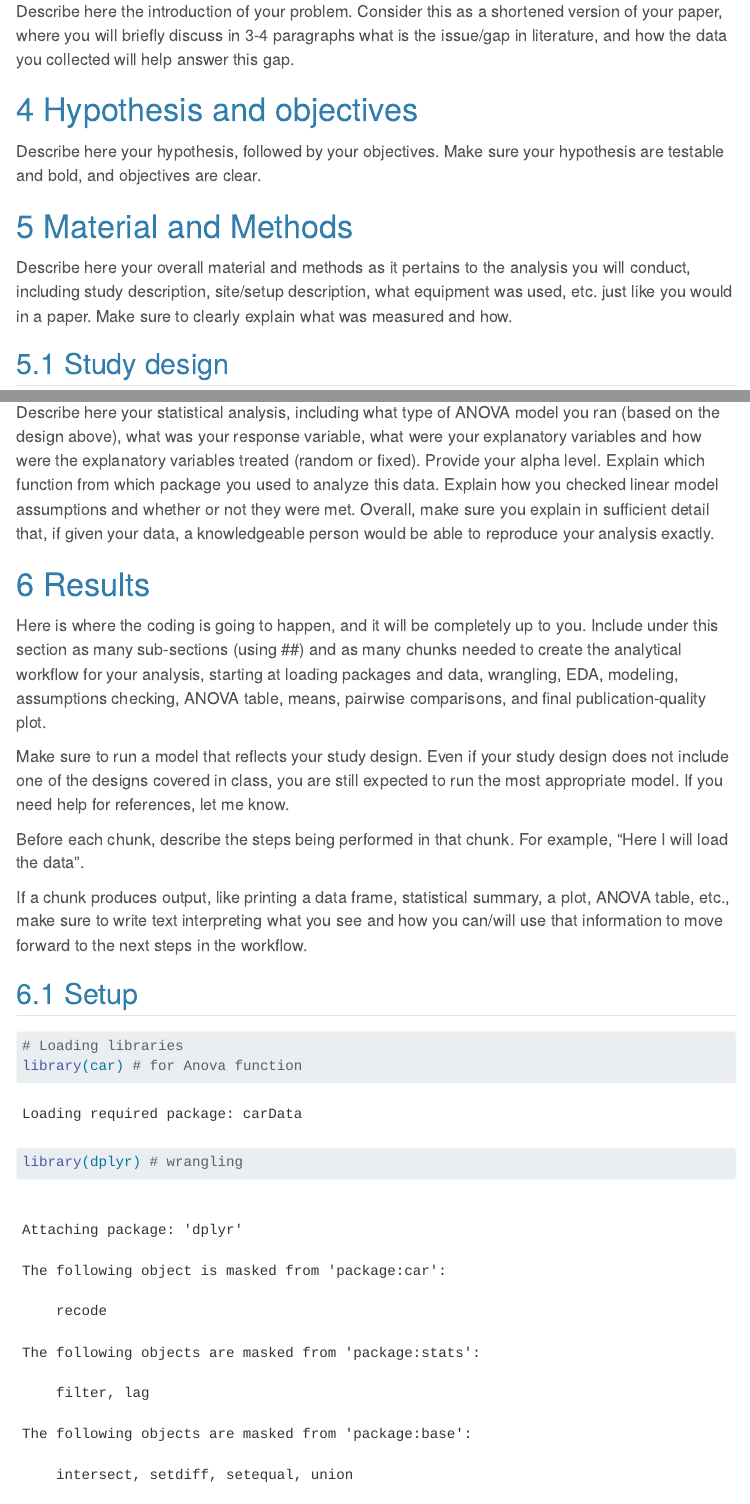
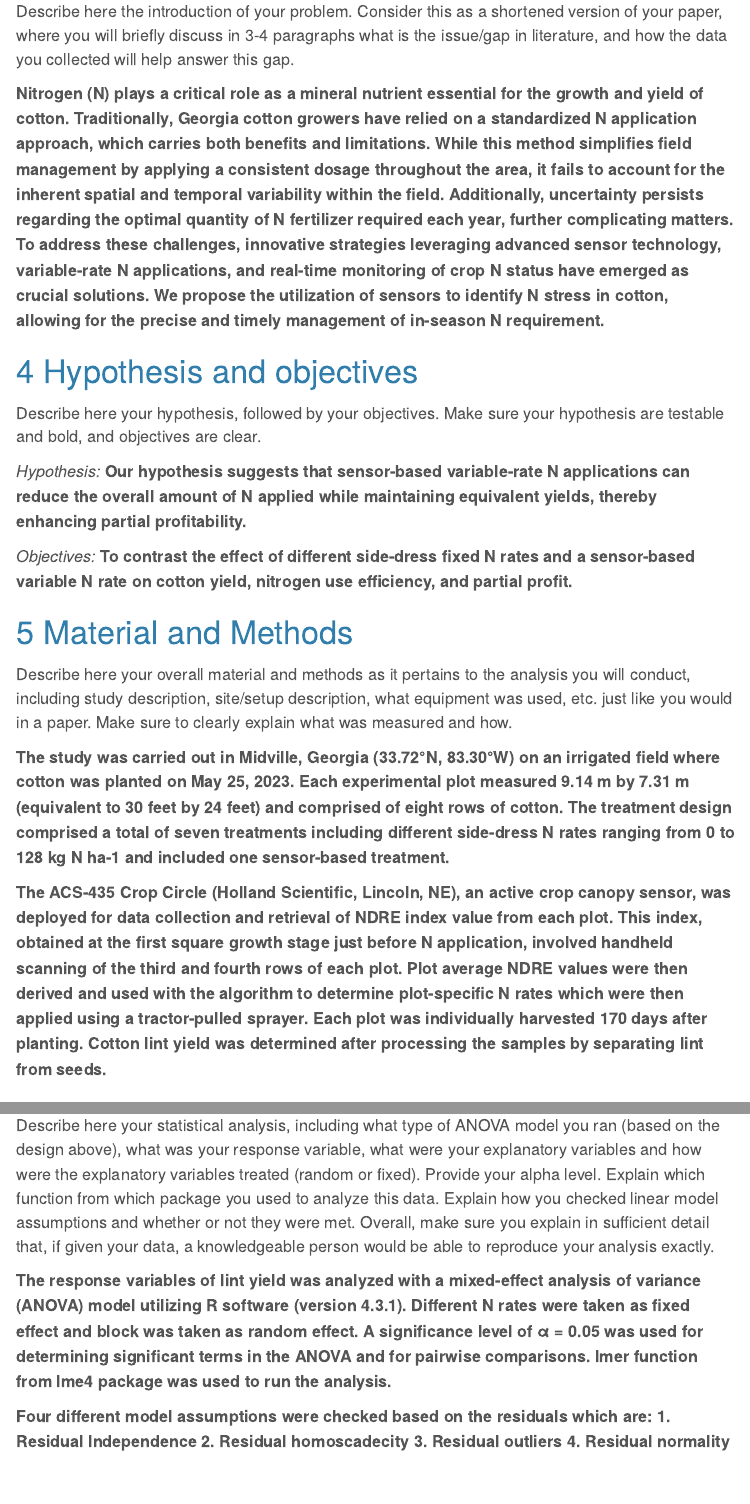
Before and after one commit to Leoanish/2024dsa_midterm_AnishAleena, a Quarto document (code/midtermproject.qmd): the page in a window 1100 px wide, from 880 px down, and a second part further down, joined at a grey line. Rendered offline with R 4.5, knitr and Pandoc in place of Quarto, with nearby package versions; some code elsewhere in the file could not run offline; menus at the side of the page are left out; long lines of code are wrapped; column names are cleaned by a stand-in for the janitor package.

Commit message:
Edited the descriptions

````diff
--- a/code/midtermproject.qmd
+++ b/code/midtermproject.qmd
@@ -32,11 +32,34 @@ To get you setup, you will need to:
 # Introduction
 Describe here the introduction of your problem. Consider this as a shortened version of your paper, where you will briefly discuss in 3-4 paragraphs what is the issue/gap in literature, and how the data you collected will help answer this gap.
 
+**Nitrogen (N) plays a critical role as a mineral nutrient essential for the growth and yield of cotton. Traditionally, Georgia cotton growers have relied on a standardized N application approach, which carries both benefits and limitations. While this method simplifies field management by applying a consistent dosage throughout the area, it fails to account for the inherent spatial and temporal variability within the field. Additionally, uncertainty persists regarding the optimal quantity of N fertilizer required each year, further complicating matters. To address these challenges, innovative strategies leveraging advanced sensor technology, variable-rate N applications, and real-time monitoring of crop N status have emerged as crucial solutions. We propose the utilization of sensors to identify N stress in cotton, allowing for the precise and timely management of in-season N requirement.  **
+
 # Hypothesis and objectives
 Describe here your hypothesis, followed by your objectives. Make sure your hypothesis are testable and bold, and objectives are clear.
+
+*Hypothesis:*
+**Our hypothesis suggests that sensor-based variable-rate N applications can reduce the overall amount of N applied while maintaining equivalent yields, thereby enhancing partial profitability.**
+
+*Objectives:*
+**To contrast the effect of different side-dress fixed N rates and a sensor-based variable N rate on cotton yield, nitrogen use efficiency, and partial profit. **
 
 # Material and Methods
 Describe here your overall material and methods as it pertains to the analysis you will conduct, including study description, site/setup description, what equipment was used, etc. just like you would in a paper. Make sure to clearly explain what was measured and how.
 
+**The study was carried out in Midville, Georgia (33.72°N, 83.30°W) on an irrigated field where cotton was planted on May 25, 2023. Each experimental plot measured 9.14 m by 7.31 m (equivalent to 30 feet by 24 feet) and comprised of eight rows of cotton. The treatment design comprised a total of seven treatments including different side-dress N rates ranging from 0 to 128 kg N ha-1 and included one sensor-based treatment.**
+
+**The ACS-435 Crop Circle (Holland Scientific, Lincoln, NE), an active crop canopy sensor, was deployed for data collection and retrieval of NDRE index value from each plot. This index, obtained at the first square growth stage just before N application, involved handheld scanning of the third and fourth rows of each plot. Plot average NDRE values were then derived and used with the algorithm to determine plot-specific N rates which were then applied using a tractor-pulled sprayer. Each plot was individually harvested 170 days after planting. Cotton lint yield was determined after processing the samples by separating lint from seeds. **
+
 ## Study design
 Clearly describe your study design here, including treatment design (which factors and levels, the hierarchy among them, etc.), and your experimental design (number of reps/blocks, how was randomization performed, etc.), as we talked about in class.
+
+ **The treatment design comprised different nitrogen rates with a total of seven treatments in the form of pre-plat and side dress 0 to 128 kg N ha-1. Out of 7 treatments there were one control, one variable rate treatment and rest five were fixed treatments. The variable rate treatment is also known as sensor-based treatment, as based on the sensor reading our N application rate was defined (Table 1).**
+
+ **Similarly, as the experimental field was heterogeneous in nature so, randomized complete block design was performed with 4 replications/blocks. Restrictive randomization was performed for all 7 treatments within the block such that each treatment appear once in each replications. **
+
+```{r include = F}
+library(kableExtra)
+
+treatment_lvl <- data.frame("Treatments" = c("0+0",
+                                      "100+0",
+                                      "36+24",
@@ -42,0 +73 @@ Clearly describe your study design here, including treatment design (which facto
+```{r echo = F}
@@ -47,3 +84,10 @@ Describe here your statistical analysis, including what type of ANOVA model you
+**The response variables of lint yield was analyzed with a mixed-effect analysis of variance (ANOVA) model utilizing R software (version 4.3.1). Different N rates were taken as fixed effect and block was taken as random effect. A significance level of α = 0.05 was used for determining significant terms in the ANOVA and for pairwise comparisons. lmer function from lme4 package was used to run the analysis.**
+
+**Four different model assumptions were checked based on the residuals which are:**
+**1. Residual Independence**
+**2. Residual homoscadecity**
+**3. Residual outliers**
+**4. Residual normality**
 
 # Results
 Here is where the coding is going to happen, and it will be completely up to you. Include under this section as many sub-sections (using ##) and as many chunks needed to create the analytical workflow for your analysis, starting at loading packages and data, wrangling, EDA, modeling, assumptions checking, ANOVA table, means, pairwise comparisons, and final publication-quality plot.
````
Also changed, not shown: code/midtermproject.qmd (13 more changed lines).
